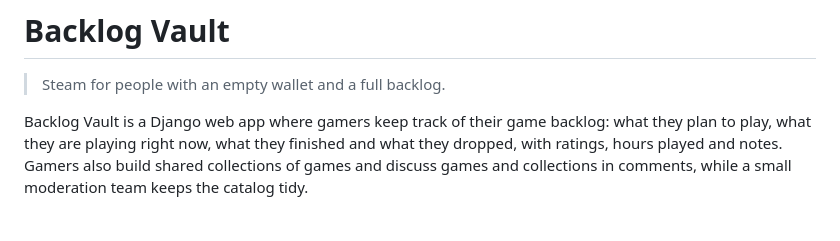
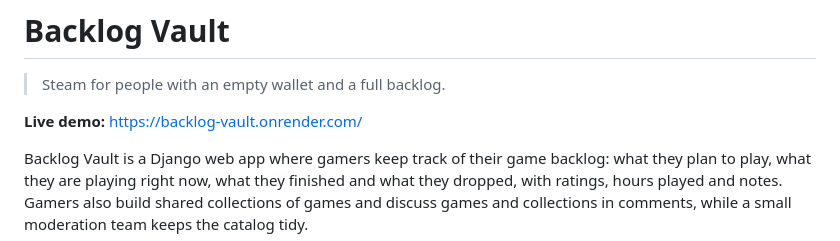
Before and after one commit to CemXokenc/backlog_vault, a Markdown page: README.md, the part around the change. Rendered like a GitHub page; blank space fills up the shorter version.

Commit message:
add url to site on README.md

```diff
--- a/README.md
+++ b/README.md
@@ -1,6 +1,8 @@
 # Backlog Vault
 
 > Steam for people with an empty wallet and a full backlog.
+
+**Live demo:** https://backlog-vault.onrender.com/
 
 Backlog Vault is a Django web app where gamers keep track of their game
 backlog: what they plan to play, what they are playing right now, what they
```
